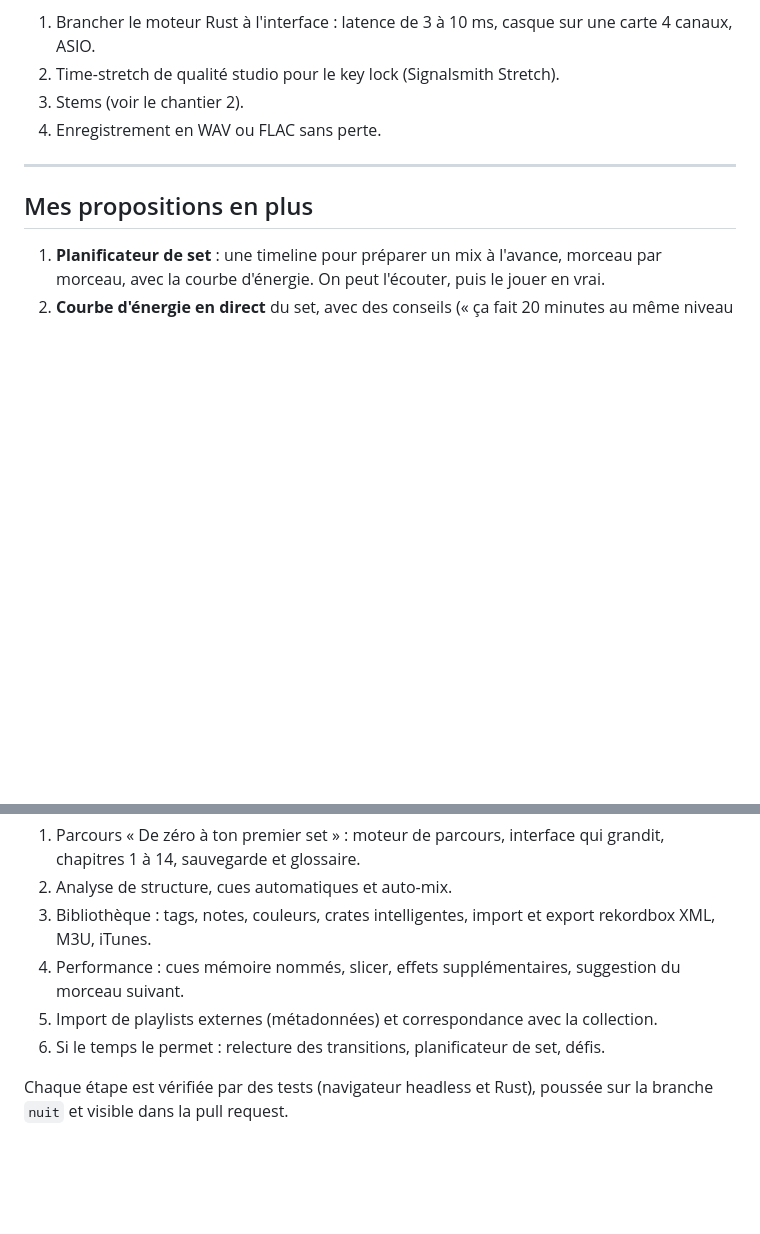
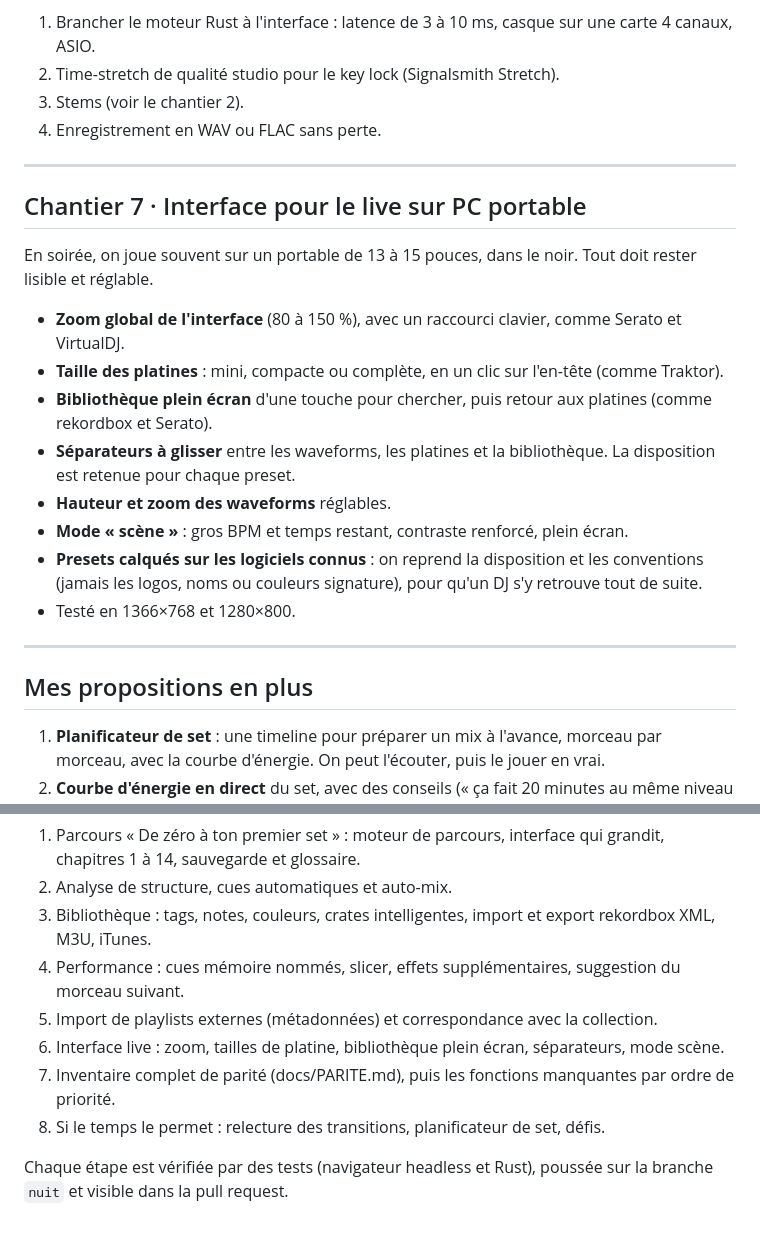
Before and after one commit to jules-crevoisier/mixlab, a Markdown page: docs/ROADMAP.md, 2 parts joined by grey strips. Drawn GitHub-style; blank space fills up the shorter version.

Commit message:
Feuille de route : interface live sur portable
Co-Authored-By: Claude Opus 5.5 (1M context) <noreply@anthropic.com>
Claude-Session: https://claude.ai/code/session_01FV5GWjnucLns25YMSwyyLE

```diff
--- a/docs/ROADMAP.md
+++ b/docs/ROADMAP.md
@@ -116,6 +116,20 @@ Un mode dédié, séparé des leçons isolées. On le choisit au premier lanceme
 
 ---
 
+## Chantier 7 · Interface pour le live sur PC portable
+
+En soirée, on joue souvent sur un portable de 13 à 15 pouces, dans le noir. Tout doit rester lisible et réglable.
+- **Zoom global de l'interface** (80 à 150 %), avec un raccourci clavier, comme Serato et VirtualDJ.
+- **Taille des platines** : mini, compacte ou complète, en un clic sur l'en-tête (comme Traktor).
+- **Bibliothèque plein écran** d'une touche pour chercher, puis retour aux platines (comme rekordbox et Serato).
+- **Séparateurs à glisser** entre les waveforms, les platines et la bibliothèque. La disposition est retenue pour chaque preset.
+- **Hauteur et zoom des waveforms** réglables.
+- **Mode « scène »** : gros BPM et temps restant, contraste renforcé, plein écran.
+- **Presets calqués sur les logiciels connus** : on reprend la disposition et les conventions (jamais les logos, noms ou couleurs signature), pour qu'un DJ s'y retrouve tout de suite.
+- Testé en 1366×768 et 1280×800.
+
+---
+
 ## Mes propositions en plus
 
 1. **Planificateur de set** : une timeline pour préparer un mix à l'avance, morceau par morceau, avec la courbe d'énergie. On peut l'écouter, puis le jouer en vrai.
@@ -137,6 +151,8 @@ Un mode dédié, séparé des leçons isolées. On le choisit au premier lanceme
 3. Bibliothèque : tags, notes, couleurs, crates intelligentes, import et export rekordbox XML, M3U, iTunes.
 4. Performance : cues mémoire nommés, slicer, effets supplémentaires, suggestion du morceau suivant.
 5. Import de playlists externes (métadonnées) et correspondance avec la collection.
-6. Si le temps le permet : relecture des transitions, planificateur de set, défis.
+6. Interface live : zoom, tailles de platine, bibliothèque plein écran, séparateurs, mode scène.
+7. Inventaire complet de parité (docs/PARITE.md), puis les fonctions manquantes par ordre de priorité.
+8. Si le temps le permet : relecture des transitions, planificateur de set, défis.
 
 Chaque étape est vérifiée par des tests (navigateur headless et Rust), poussée sur la branche `nuit` et visible dans la pull request.
```
